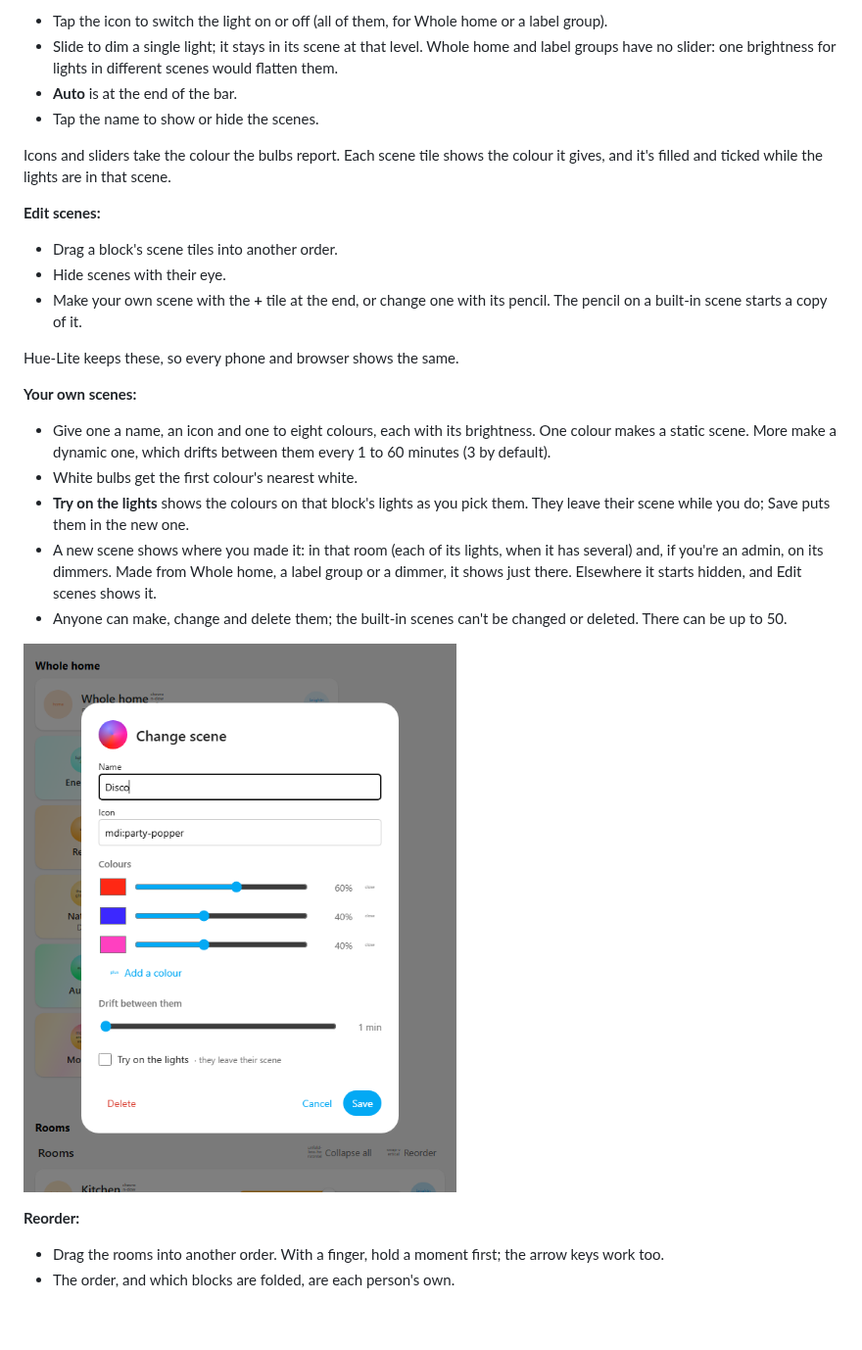
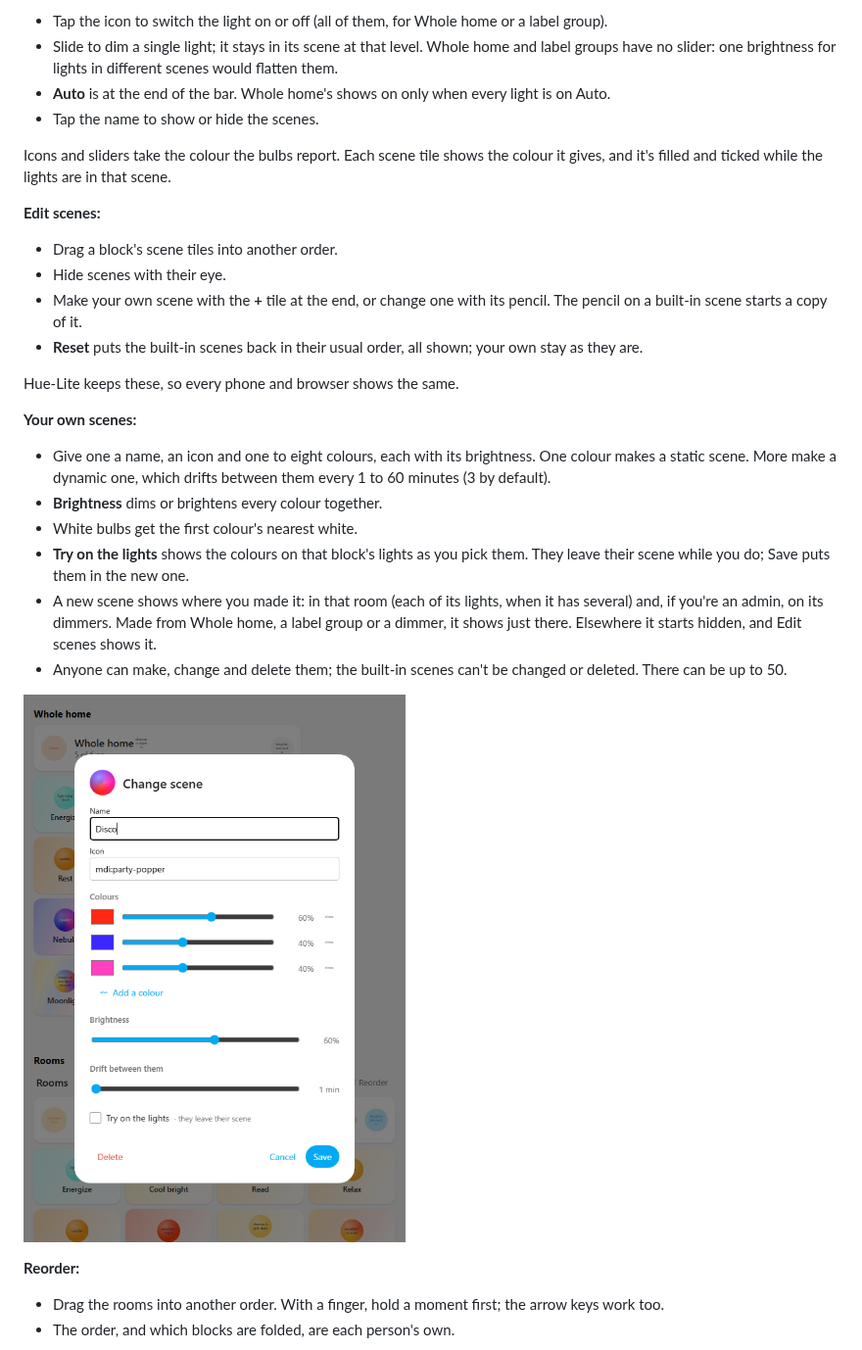
Before and after one commit to Picardas/Hue-Lite, a Markdown page: README.md, the part around the change. Shown at 98% size. GitHub-like rendering; pictures changed too: docs/images/scene-editor.png; blank space fills up the shorter version.

```diff
--- a/README.md
+++ b/README.md
@@ -126,7 +126,7 @@ order:
 - Slide to dim a single light; it stays in its scene at that level. Whole
   home and label groups have no slider: one brightness for lights in
   different scenes would flatten them.
-- **Auto** is at the end of the bar.
+- **Auto** is at the end of the bar. Whole home's shows on only when every light is on Auto.
 - Tap the name to show or hide the scenes.
 
 Icons and sliders take the colour the bulbs report. Each scene tile shows the
@@ -138,6 +138,8 @@ scene.
 - Hide scenes with their eye.
 - Make your own scene with the **+** tile at the end, or change one with its
   pencil. The pencil on a built-in scene starts a copy of it.
+- **Reset** puts the built-in scenes back in their usual order, all shown;
+  your own stay as they are.
 
 Hue-Lite keeps these, so every phone and browser shows the same.
 
@@ -145,6 +147,7 @@ Hue-Lite keeps these, so every phone and browser shows the same.
 - Give one a name, an icon and one to eight colours, each with its
   brightness. One colour makes a static scene. More make a dynamic one,
   which drifts between them every 1 to 60 minutes (3 by default).
+- **Brightness** dims or brightens every colour together.
 - White bulbs get the first colour's nearest white.
 - **Try on the lights** shows the colours on that block's lights as you pick
   them. They leave their scene while you do; Save puts them in the new one.
```
Also changed, not shown: AGENTS.md (+14 -4 lines), docs/images/dimmers.png, docs/images/edit-scenes.png, 10 other files.
